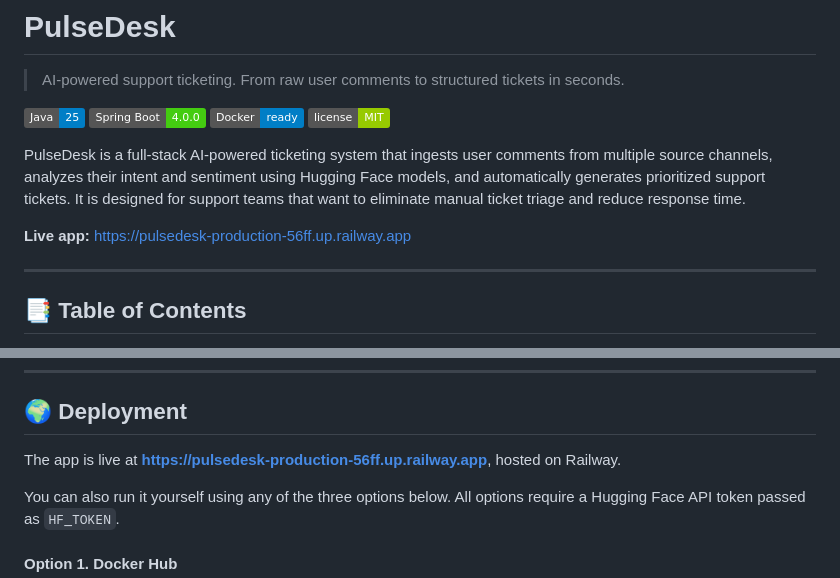
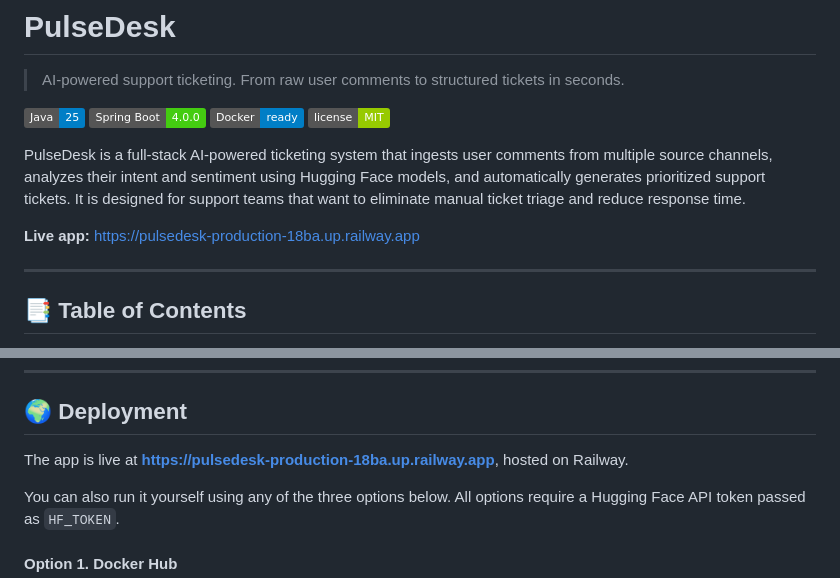
Before and after one commit to Yusufgoobrr/pulsedesk-ai-ticketing, a Markdown page: README.MD, 2 parts joined by grey strips. Drawn GitHub-style; badges without logos.

Commit message:
Change live app URL in README.md

```diff
--- a/README.MD
+++ b/README.MD
@@ -9,7 +9,7 @@
 
 PulseDesk is a full-stack AI-powered ticketing system that ingests user comments from multiple source channels, analyzes their intent and sentiment using Hugging Face models, and automatically generates prioritized support tickets. It is designed for support teams that want to eliminate manual ticket triage and reduce response time.
 
-**Live app:** [https://pulsedesk-production-56ff.up.railway.app](https://pulsedesk-production-56ff.up.railway.app)
+**Live app:** [https://pulsedesk-production-18ba.up.railway.app](https://pulsedesk-production-18ba.up.railway.app)
 
 ---
 
@@ -92,7 +92,7 @@ cp .env.example .env
 
 ## 🌍 Deployment
 
-The app is live at **[https://pulsedesk-production-56ff.up.railway.app](https://pulsedesk-production-56ff.up.railway.app)**, hosted on Railway.
+The app is live at **[https://pulsedesk-production-18ba.up.railway.app](https://pulsedesk-production-18ba.up.railway.app)**, hosted on Railway.
 
 You can also run it yourself using any of the three options below. All options require a Hugging Face API token passed as `HF_TOKEN`.
 
```
